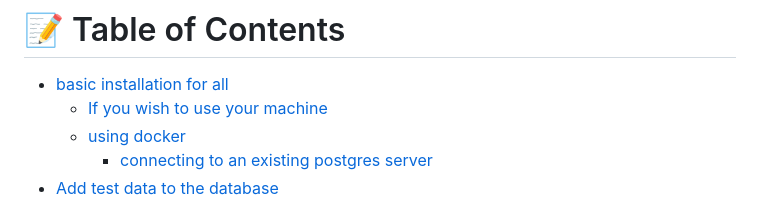
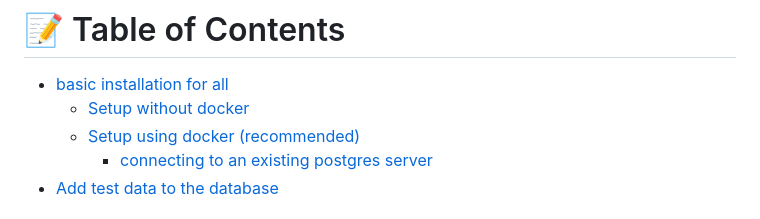
Before and after one commit to InternetHealthReport/ihr-django, a Markdown page: README.md, the part around the change. Drawn GitHub-style.

```diff
--- a/README.md
+++ b/README.md
@@ -7,8 +7,8 @@ This is the implementation for the IHR API: https://ihr.iijlab.net/ihr/en-us/api
 # 📝 Table of Contents
 
 - [basic installation for all](#install-all)
-  - [If you wish to use your machine](#machine)
-  - [using docker](#docker)
+  - [Setup without docker](#machine)
+  - [Setup using docker (recommended)](#docker)
     - [connecting to an existing postgres server](#docker-psql)
 - [Add test data to the database](#add-test-data)
 
```
